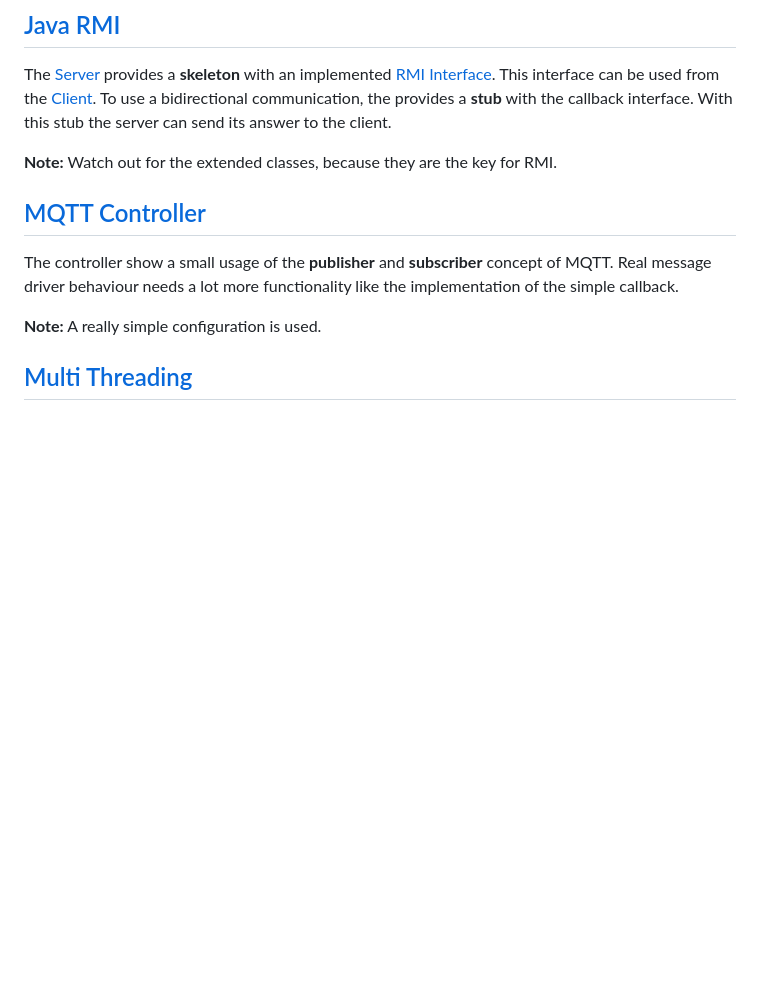
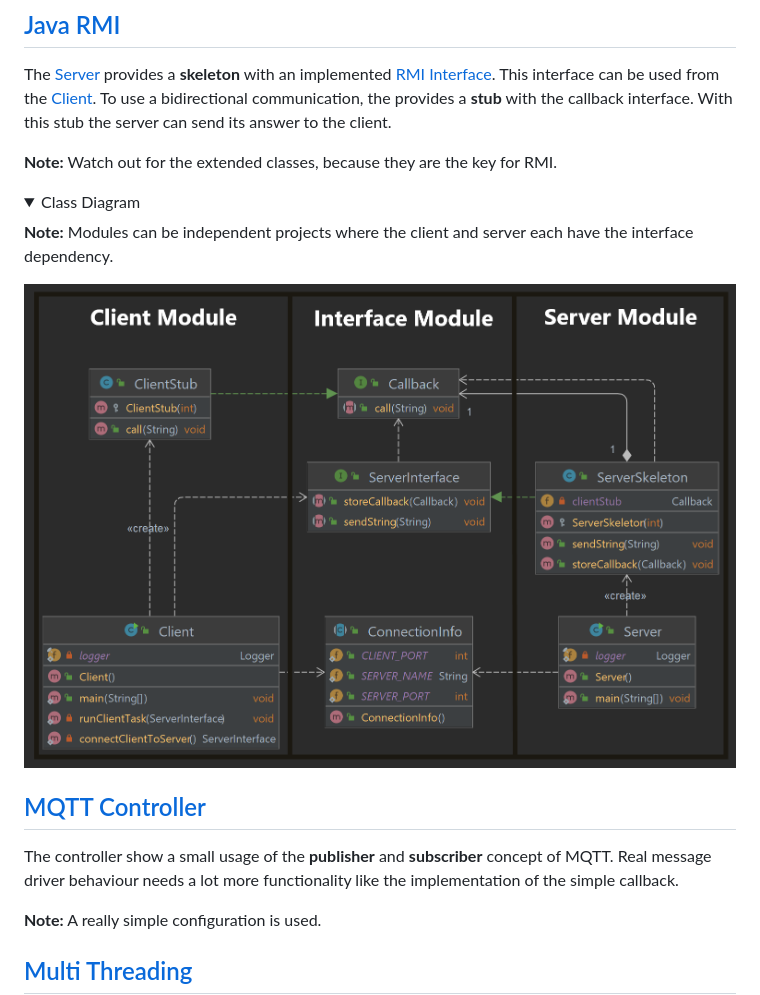
Before and after one commit to felixsteinke/Distributed-Systems-Templates, a Markdown page: README.md, the part around the change. Rendered like a GitHub page; pictures changed too: .readme-images/rmi-classes.png (added); folded sections open; blank space fills up the shorter version.

```diff
--- a/README.md
+++ b/README.md
@@ -8,6 +8,15 @@ the [Client](JavaRMI/src/main/java/client). To use a bidirectional communication
 callback interface. With this stub the server can send its answer to the client.
 
 __Note:__ Watch out for the extended classes, because they are the key for RMI.
+
+<details>
+  <summary>Class Diagram</summary>
+
+__Note:__ Modules can be independent projects where the client and server each have the interface dependency.
+
+![RMI class diagram](.readme-images/rmi-classes.png)
+
+</details>
 
 ## [MQTT Controller](MqttController/src/main/java/controller)
 
```
Also changed, not shown: 14 other files.
